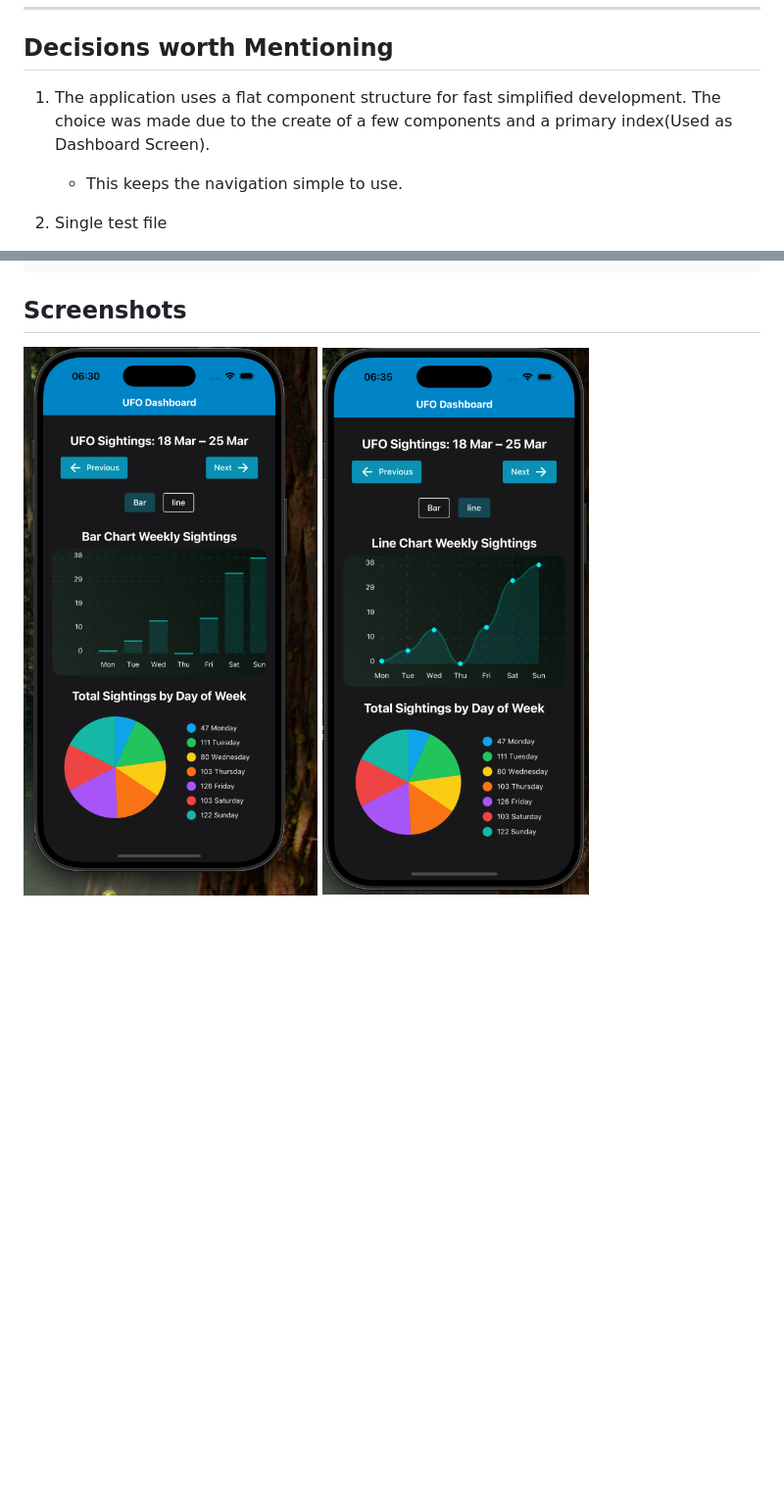
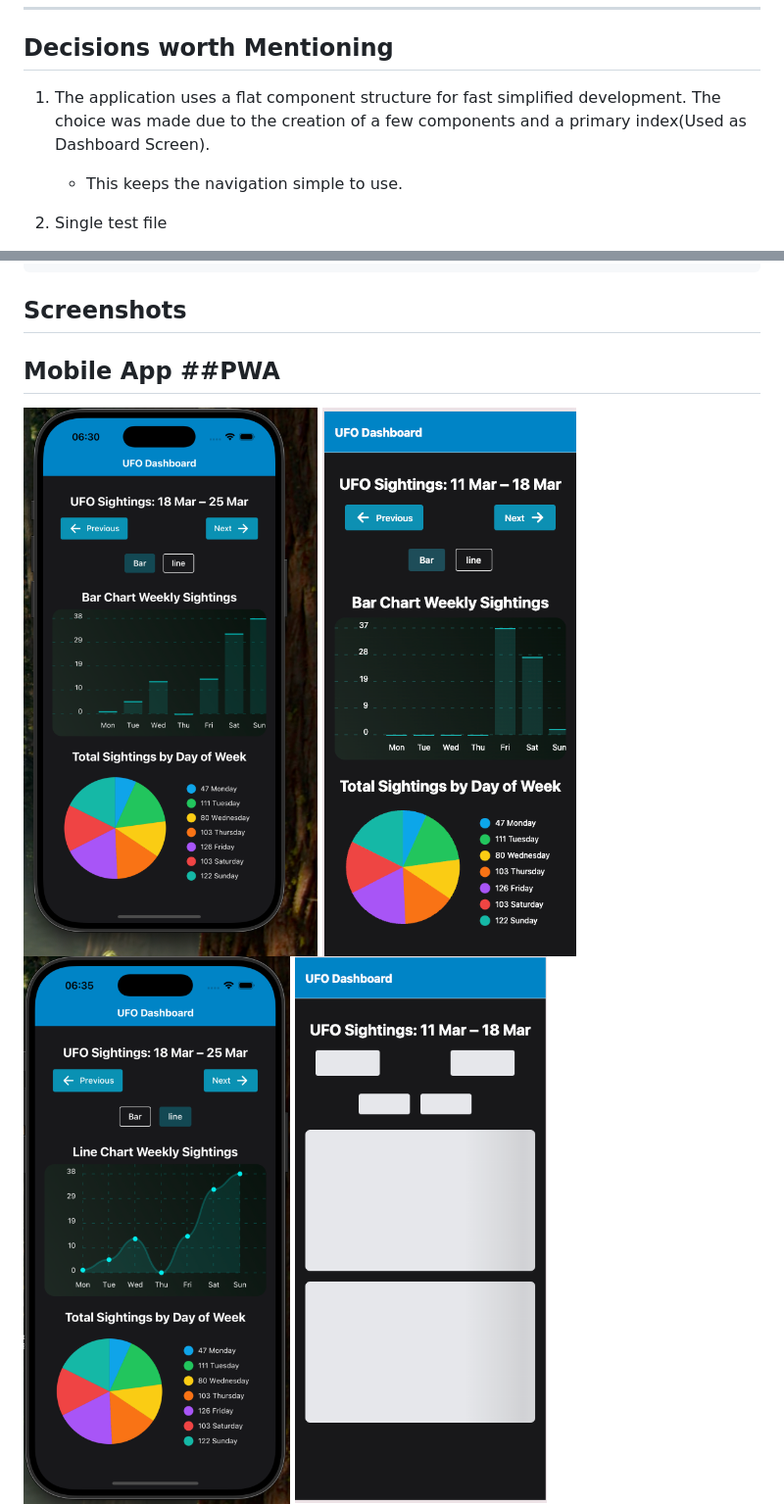
Before and after one commit to zanoxolomngadi/ufo-sightings-expo, a Markdown page: README.md, 2 parts joined by grey strips. Shown: that part at 98% size. Drawn GitHub-style; pictures changed too: assets/images/app-image-5.png (added), assets/images/app-image-6.png (added); blank space fills up the shorter version.

````diff
--- a/README.md
+++ b/README.md
@@ -22,7 +22,7 @@ A small mobile dashboard built with **React Native**, **Expo**, and **TypeScript
 
 ## Decisions worth Mentioning
 
-1. The application uses a flat component structure for fast simplified  development. The choice was made due to the create of a few components and a primary index(Used as Dashboard Screen).
+1. The application uses a flat component structure for fast simplified  development. The choice was made due to the creation of a few components and a primary index(Used as Dashboard Screen).
    - This keeps the navigation simple to use.
 
 2. Single test file
@@ -180,7 +180,9 @@ UFO-SIGHTINGS/
 ```
 ## Screenshots
 
-![UFO Sightings ios image 1](./assets/images/app-image-1.png)
-![UFO Sightings ios image 2](./assets/images/app-image-2.png)
+## Mobile App                                                           ##PWA
+
+![UFO Sightings ios image 1](./assets/images/app-image-1.png)           ![UFO Sightings PWA image 5](./assets/images/app-image-5.png)
+![UFO Sightings ios image 2](./assets/images/app-image-2.png)           ![UFO Sightings PWA image 5](./assets/images/app-image-6.png)
 ![UFO Sightings ios image 3](./assets/images/app-image-3.png)
 ![UFO Sightings ios image 4](./assets/images/app-image-4.png)
````
Also changed, not shown: 3 other files.
